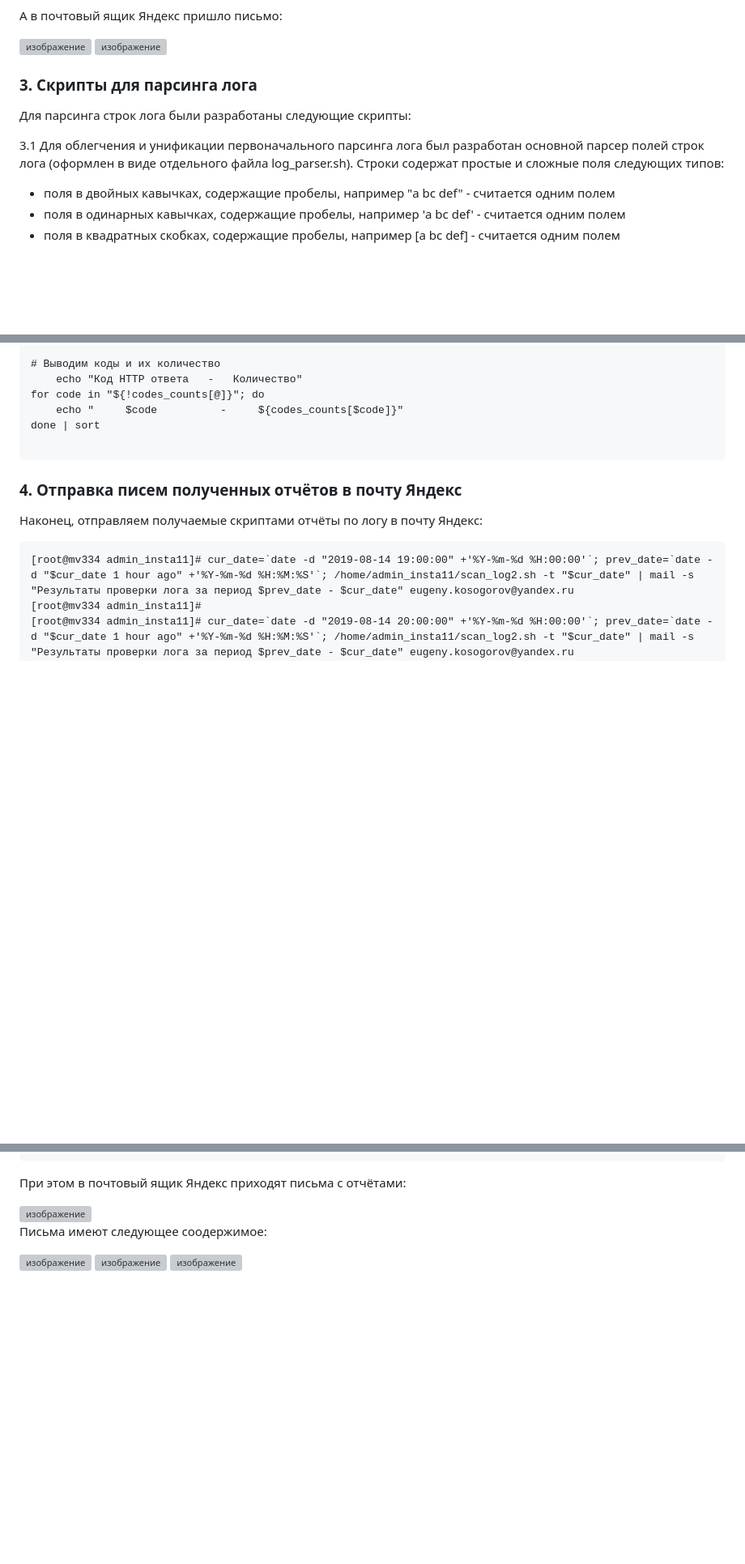
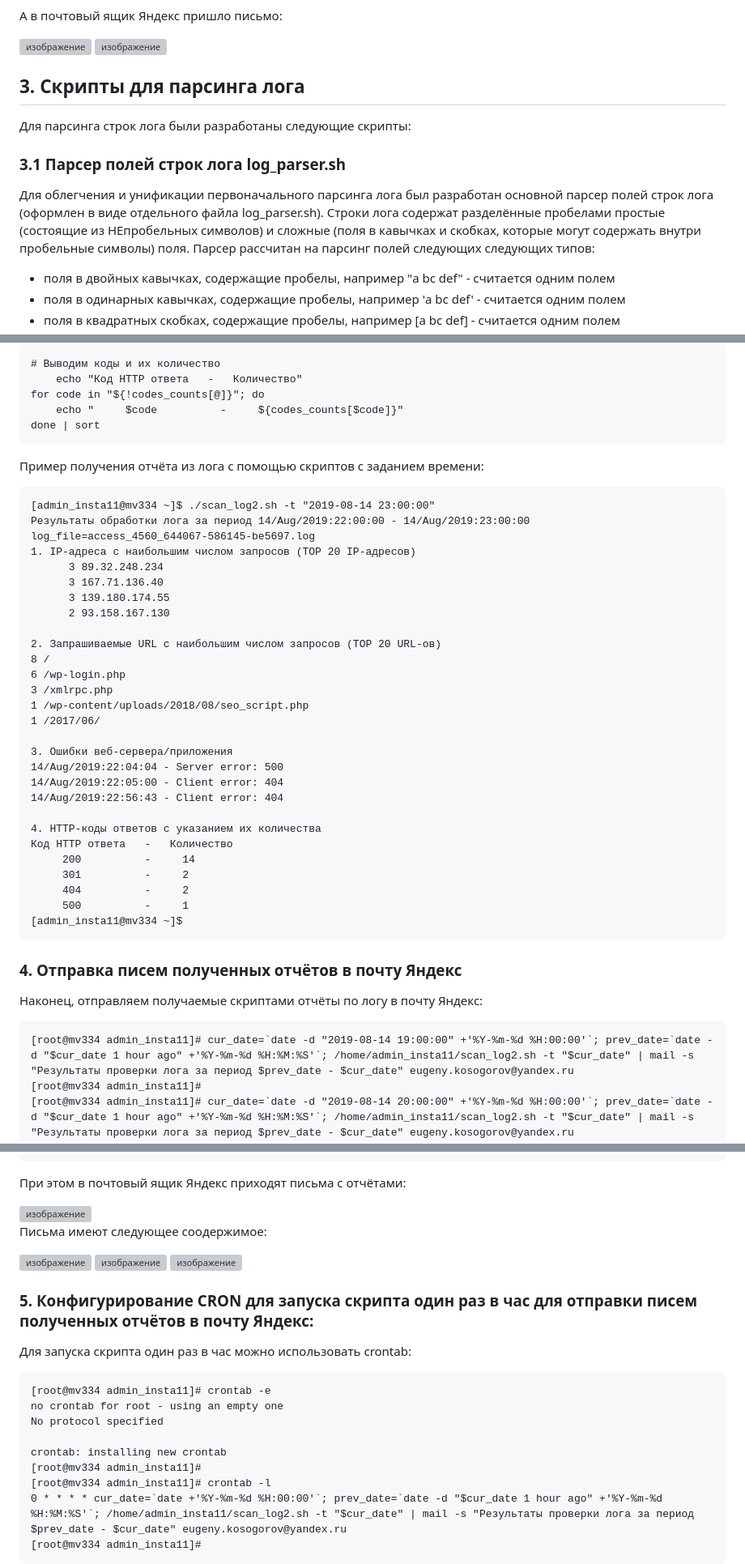
Before and after one commit to kosogoroff/OTUS_Linux_Admin_course, a Markdown page: Lesson#10_DZ/README.md, 3 parts joined by grey strips. Shown at 81% size. Rendered like a GitHub page; blank space fills up the shorter version; grey boxes are pictures that could not be loaded.

````diff
--- a/Lesson#10_DZ/README.md
+++ b/Lesson#10_DZ/README.md
@@ -214,11 +214,13 @@ mv334       eugeny.kosogorov@yandex.ru
 <img width="1211" height="481" alt="изображение" src="https://github.com/user-attachments/assets/5a638296-718b-42af-a5f9-e3d509564294" />
 
 
-### 3. Скрипты для парсинга лога
+## 3. Скрипты для парсинга лога
 
 Для парсинга строк лога были разработаны следующие скрипты:
 
-3.1 Для облегчения и унификации первоначального парсинга лога был разработан основной парсер полей строк лога (оформлен в виде отдельного файла log_parser.sh). Строки содержат простые и сложные поля следующих типов:
+### 3.1  Парсер полей строк лога log_parser.sh
+
+Для облегчения и унификации первоначального парсинга лога был разработан основной парсер полей строк лога (оформлен в виде отдельного файла log_parser.sh). Строки лога содержат разделённые пробелами простые (состоящие из НЕпробельных символов) и сложные (поля в кавычках и скобках, которые могут содержать внутри пробельные символы) поля. Парсер рассчитан на парсинг полей следующих следующих типов:
 
 - поля в двойных кавычках, содержащие пробелы, например "a bc def" - считается одним полем
 - поля в одинарных кавычках, содержащие пробелы, например 'a bc def' - считается одним полем
@@ -585,9 +648,40 @@ done < <(cat "$log_file" | grep "$previous_hour")
 for code in "${!codes_counts[@]}"; do
     echo "     $code          -     ${codes_counts[$code]}"
 done | sort
+```
+
+Пример получения отчёта из лога с помощью скриптов с заданием времени:
 
 ```
+[admin_insta11@mv334 ~]$ ./scan_log2.sh -t "2019-08-14 23:00:00"
+Результаты обработки лога за период 14/Aug/2019:22:00:00 - 14/Aug/2019:23:00:00
+log_file=access_4560_644067-586145-be5697.log
+1. IP-адреса с наибольшим числом запросов (TOP 20 IP-адресов)
+      3 89.32.248.234
+      3 167.71.136.40
+      3 139.180.174.55
+      2 93.158.167.130
 
+2. Запрашиваемые URL с наибольшим числом запросов (TOP 20 URL-ов)
+8 /
+6 /wp-login.php
+3 /xmlrpc.php
+1 /wp-content/uploads/2018/08/seo_script.php
+1 /2017/06/
+
+3. Ошибки веб-сервера/приложения
+14/Aug/2019:22:04:04 - Server error: 500
+14/Aug/2019:22:05:00 - Client error: 404
+14/Aug/2019:22:56:43 - Client error: 404
+
+4. HTTP-коды ответов с указанием их количества
+Код HTTP ответа   -   Количество
+     200          -     14
+     301          -     2
+     404          -     2
+     500          -     1
+[admin_insta11@mv334 ~]$
+```
 
 ### 4. Отправка писем полученных отчётов в почту Яндекс
 
@@ -619,3 +713,20 @@ done | sort
 
 
 <img width="1161" height="659" alt="изображение" src="https://github.com/user-attachments/assets/4e9f9b1e-8513-412c-b9ea-21ec52f25aa6" />
+
+
+### 5. Конфигурирование CRON для запуска скрипта один раз в час для отправки писем полученных отчётов в почту Яндекс:
+
+Для запуска скрипта один раз в час можно использовать crontab:
+
+```
+[root@mv334 admin_insta11]# crontab -e
+no crontab for root - using an empty one
+No protocol specified
+
+crontab: installing new crontab
+[root@mv334 admin_insta11]#
+[root@mv334 admin_insta11]# crontab -l
+0 * * * * cur_date=`date +'%Y-%m-%d %H:00:00'`; prev_date=`date -d "$cur_date 1 hour ago" +'%Y-%m-%d %H:%M:%S'`; /home/admin_insta11/scan_log2.sh -t "$cur_date" | mail -s "Результаты проверки лога за период $prev_date - $cur_date" eugeny.kosogorov@yandex.ru
+[root@mv334 admin_insta11]#
+```
````
Also changed, not shown: other parts of Lesson#10_DZ/README.md (+76 -15 lines).
